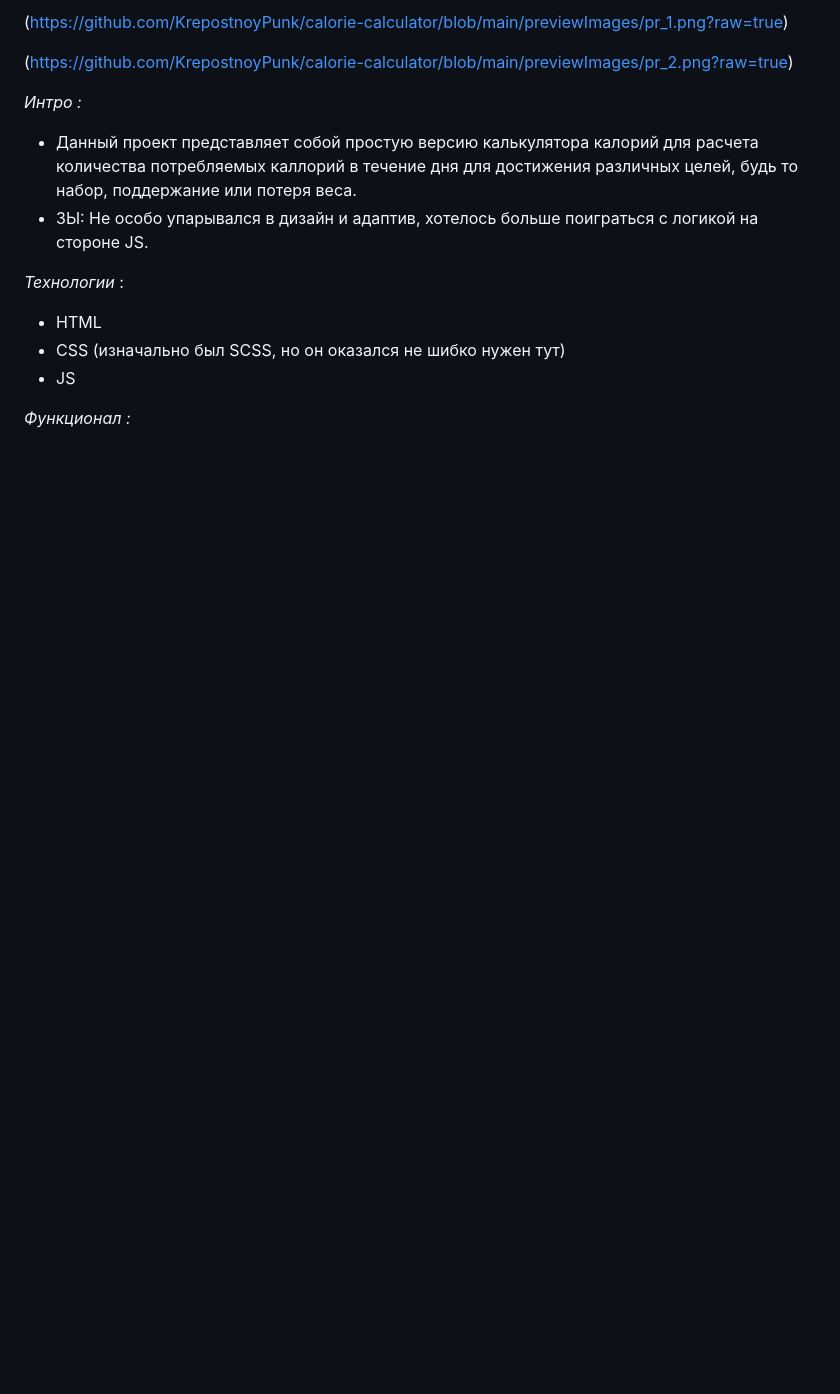
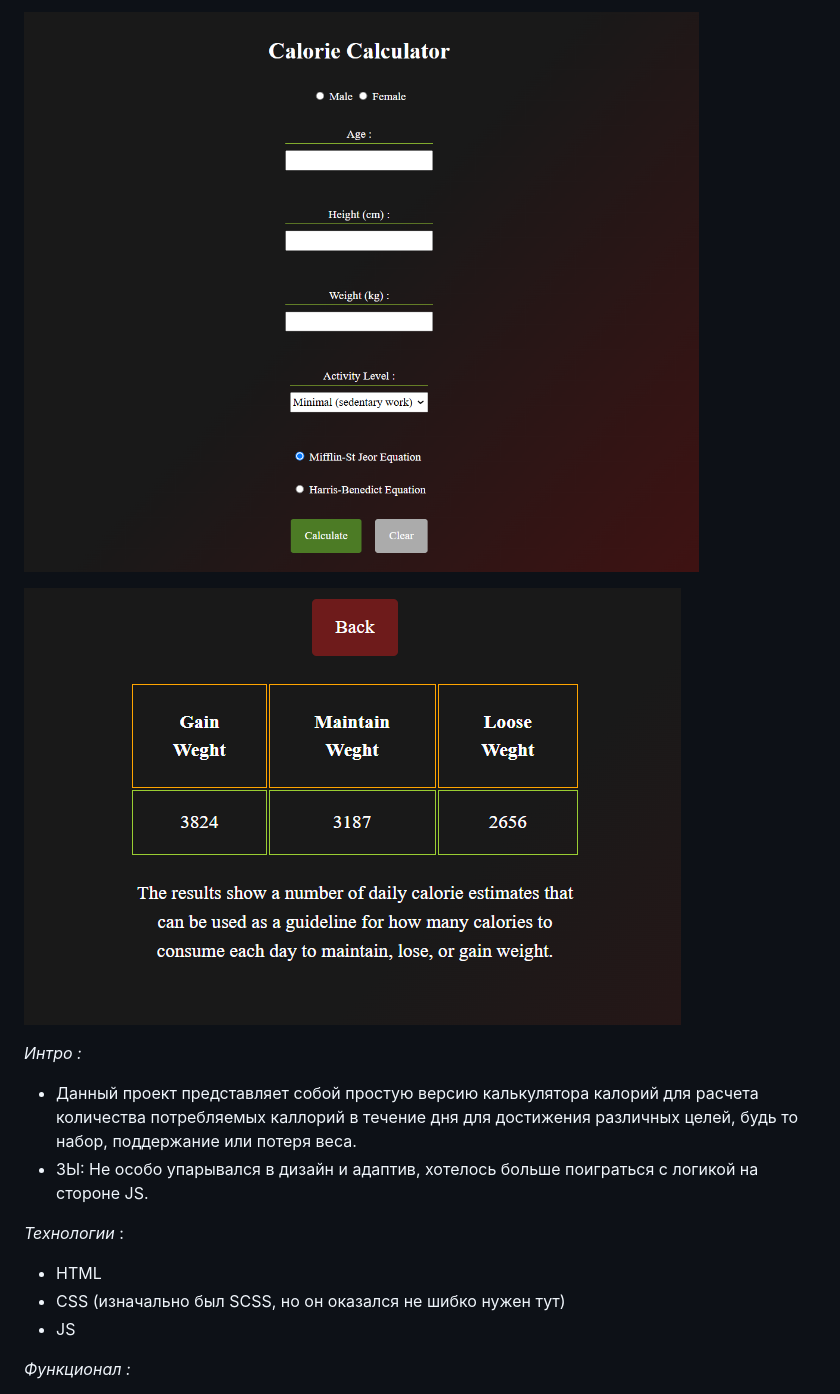
Before and after one commit to KrepostnoyPunk/calorie-calculator, a Markdown page: README.md, the part around the change. Drawn GitHub-style; blank space fills up the shorter version.

```diff
--- a/README.md
+++ b/README.md
@@ -1,6 +1,6 @@
-(https://github.com/KrepostnoyPunk/calorie-calculator/blob/main/previewImages/pr_1.png?raw=true)
+![Project Preview](https://github.com/KrepostnoyPunk/calorie-calculator/blob/main/previewImages/pr_1.png?raw=true)
 
-(https://github.com/KrepostnoyPunk/calorie-calculator/blob/main/previewImages/pr_2.png?raw=true)
+![Project Preview 2](https://github.com/KrepostnoyPunk/calorie-calculator/blob/main/previewImages/pr_2.png?raw=true)
 
 *Интро :*
 - Данный проект представляет собой простую версию калькулятора калорий для расчета количества потребляемых каллорий в течение дня для достижения различных целей, будь то набор, поддержание или потеря веса.
```
